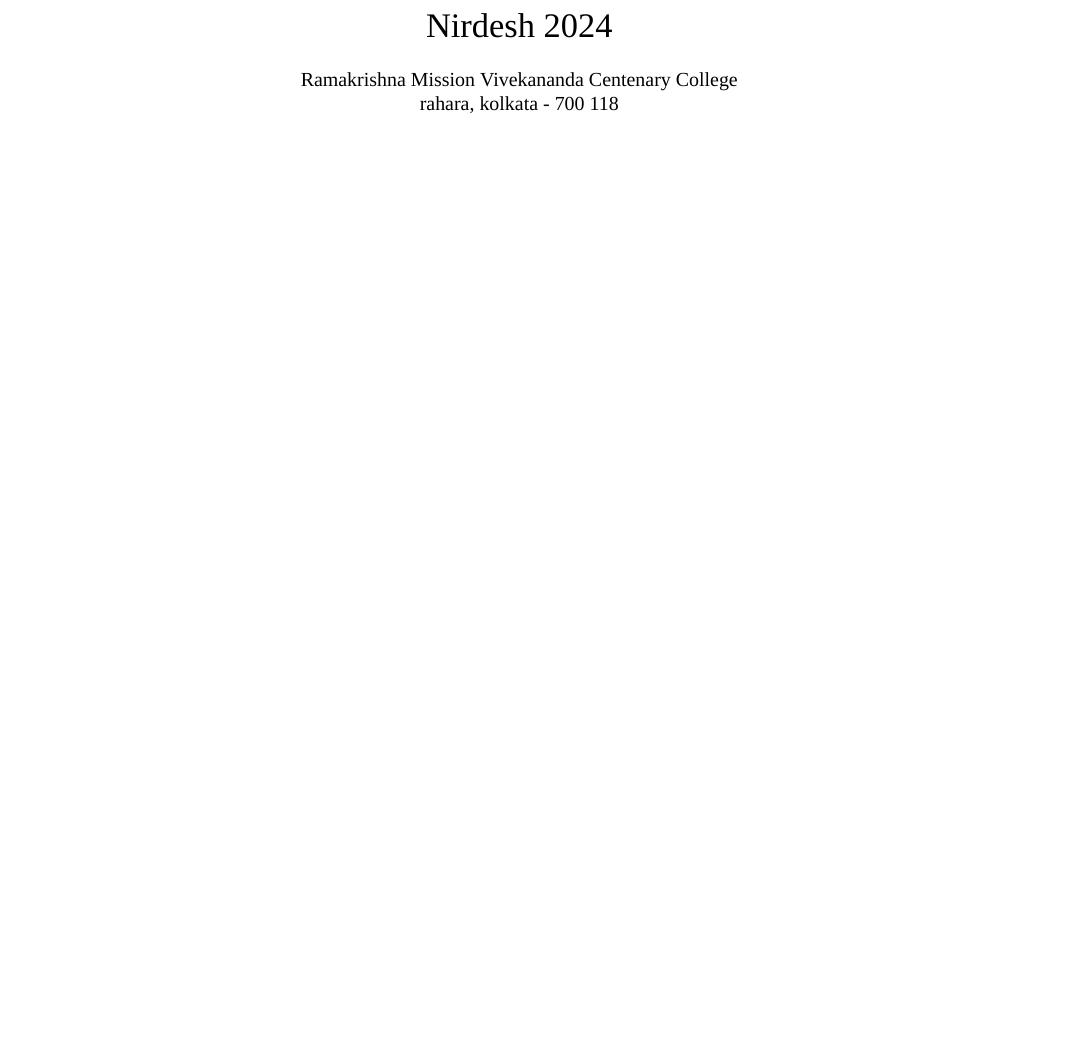
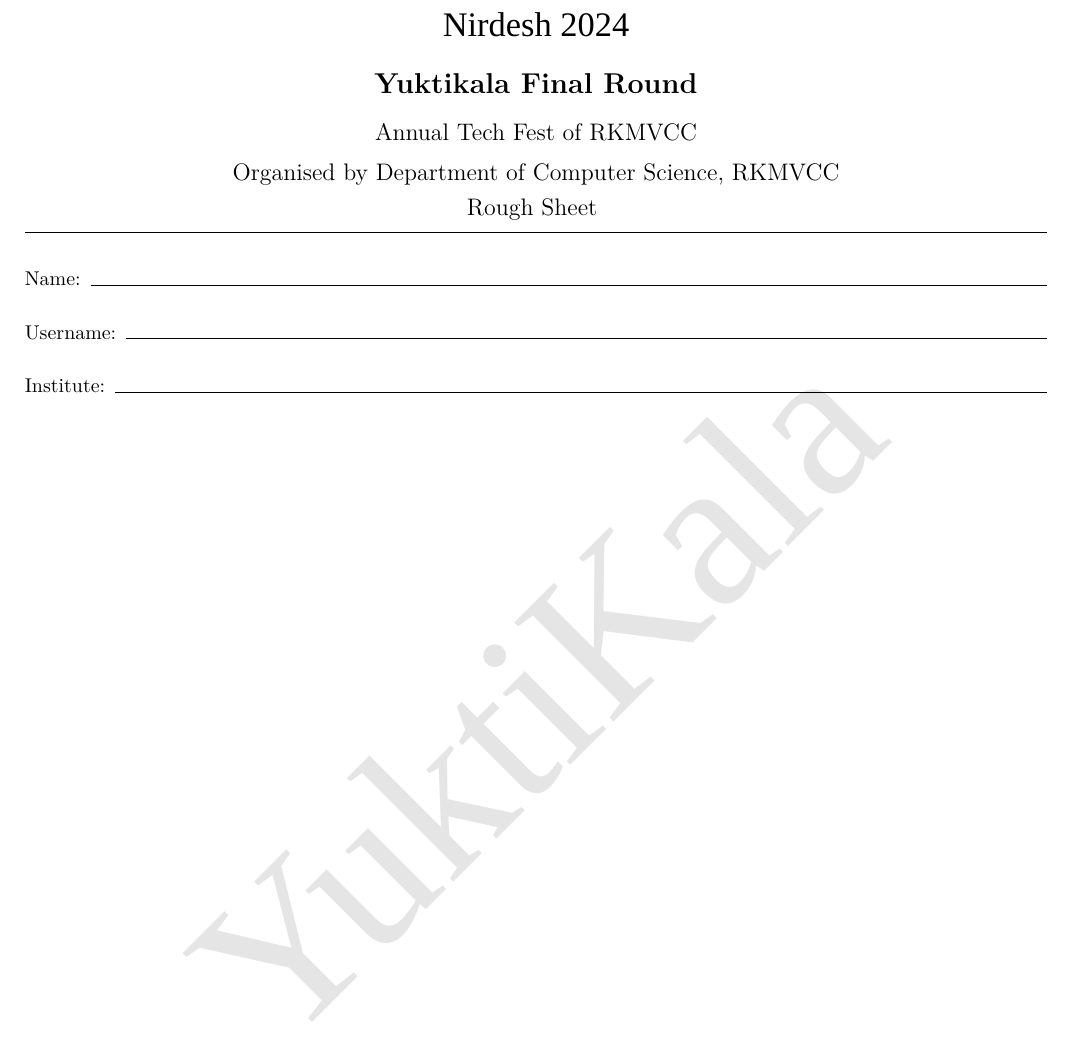
Before and after one commit to sauvik-d/Nirdesh2024, a LaTeX document (roughsheet.tex): part of the page before the commit and part of page 1 of 2 after it, cut at the place of the change, the shorter picture padded with empty space. Compiled offline with XeLaTeX; a missing font is replaced by an installed copy or a similar font.

Commit message:
commiting the last ones

```diff
--- a/roughsheet.tex
+++ b/roughsheet.tex
@@ -13,10 +25,26 @@
 \maketitle
-\vspace{0.1mm}
+\thispagestyle{fancy}
 \begin{center}
-	\titlefont{Ramakrishna Mission Vivekananda Centenary College}\\
-	rahara, kolkata - 700 118
+\section*{Yuktikala Final Round}
 \end{center}
 \begin{center}
-	Rough Sheet
+\begin{large}
+Annual Tech Fest of RKMVCC\\
+\vspace{2mm}
+Organised by Department of Computer Science, RKMVCC\\
+\vspace{2mm}
+Rough Sheet
+\vspace{2mm}
+\end{large}\\
+\hrule
+\vspace{7mm}
+\makebox[1\textwidth]{Name:\enspace\hrulefill}
+\vspace{1mm}\\
+\makebox[1\textwidth]{Username:\enspace\hrulefill}
+\vspace{1mm}\\
+\makebox[1\textwidth]{Institute:\enspace\hrulefill}
+\vspace{0.01mm}
 \end{center}
+\newpage
+Rough Sheet\\
 \hrule
```
Also changed, not shown: roughsheet.pdf, roughsheet.tex (23 more changed lines), 4 other files.
